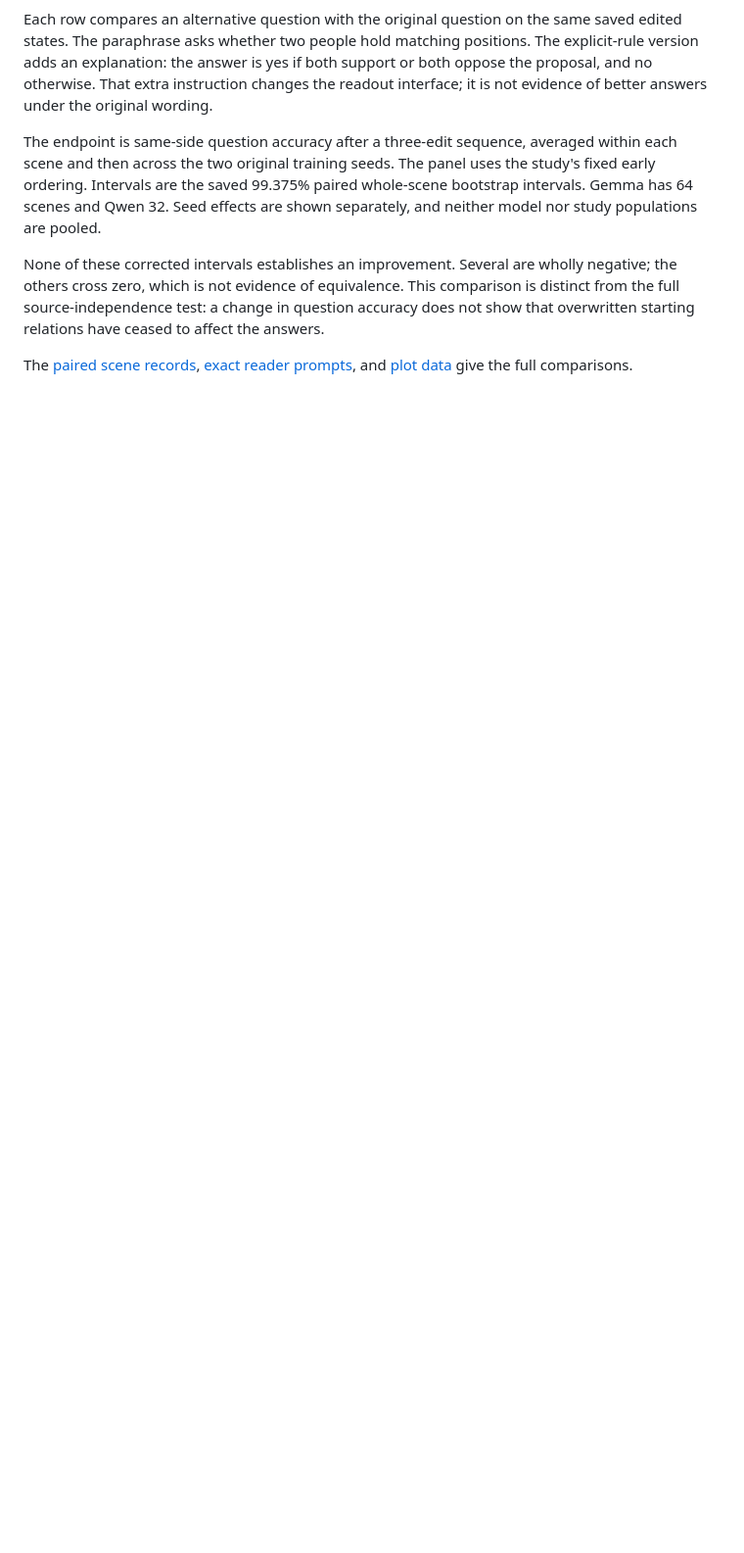
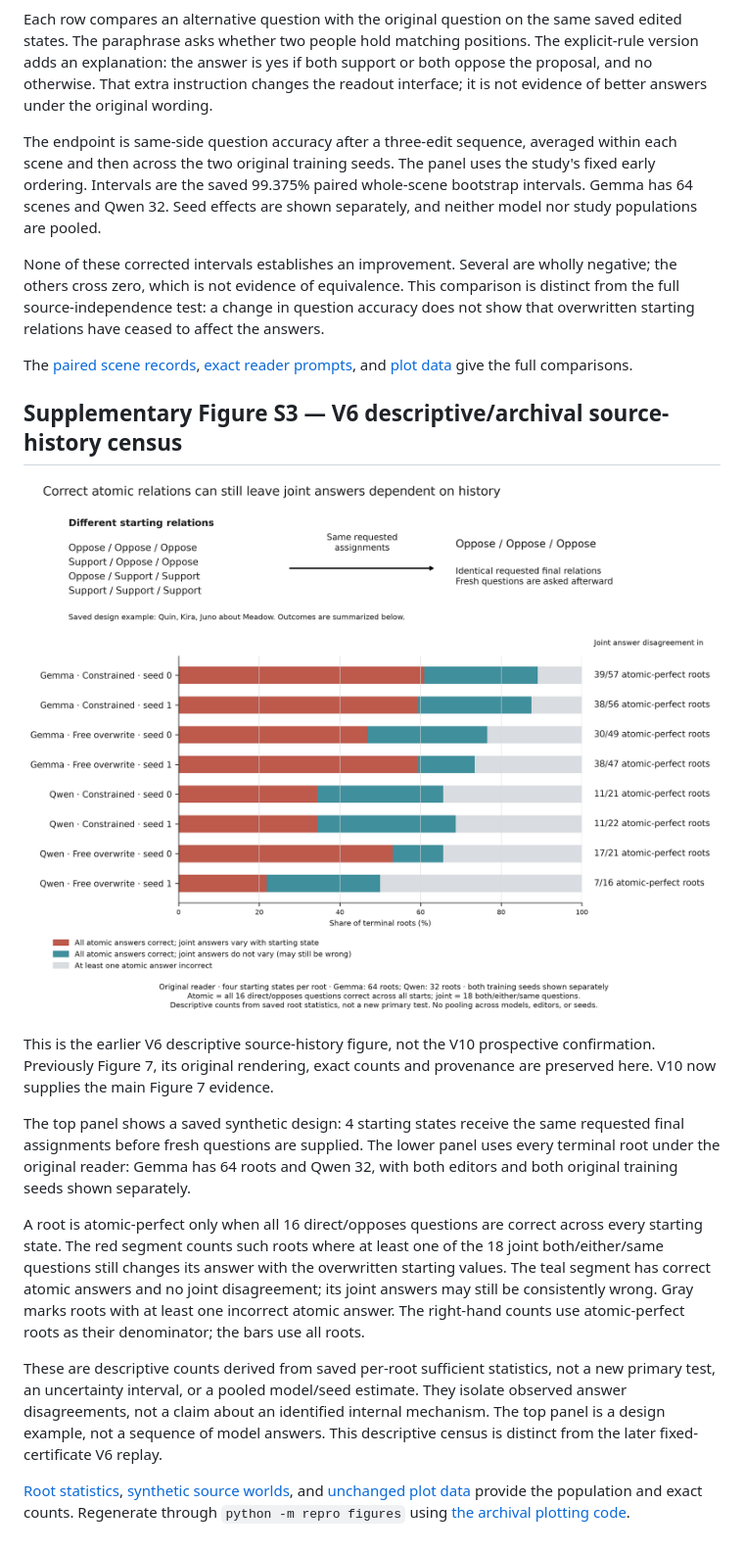
Before and after one commit to JeffVallyath/geometry-of-endorsement, a Markdown page: figures/CAPTIONS.md, the part around one of its changes. Shown at 98% size. Rendered like a GitHub page; pictures changed too: figures/supplementary/figS3_v6_source_history.png (added); blank space fills up the shorter version.

```diff
--- a/figures/CAPTIONS.md
+++ b/figures/CAPTIONS.md
@@ -332,3 +354,36 @@ to affect the answers.
 The [paired scene records](../reproducibility/relational_editing/v6/scores/reader_paired_contrasts.json.gz),
 [exact reader prompts](../reproducibility/relational_editing/v6/data/READERS.json),
 and [plot data](../artifacts/figures/editing_comparisons.json) give the full comparisons.
+
+## Supplementary Figure S3 — V6 descriptive/archival source-history census
+
+![Earlier V6 descriptive source-history census](supplementary/figS3_v6_source_history.png)
+
+This is the earlier V6 descriptive source-history figure, not the V10 prospective
+confirmation. Previously Figure 7, its original rendering, exact counts and
+provenance are preserved here. V10 now supplies the main Figure 7 evidence.
+
+The top panel shows a saved synthetic design: 4 starting states receive the same
+requested final assignments before fresh questions are supplied. The lower panel
+uses every terminal root under the original reader: Gemma has 64 roots and Qwen
+32, with both editors and both original training seeds shown separately.
+
+A root is atomic-perfect only when all 16 direct/opposes questions are correct
+across every starting state. The red segment counts such roots where at least
+one of the 18 joint both/either/same questions still changes its answer with the
+overwritten starting values. The teal segment has correct atomic answers and no
+joint disagreement; its joint answers may still be consistently wrong. Gray
+marks roots with at least one incorrect atomic answer. The right-hand counts
+use atomic-perfect roots as their denominator; the bars use all roots.
+
+These are descriptive counts derived from saved per-root sufficient statistics,
+not a new primary test, an uncertainty interval, or a pooled model/seed estimate.
+They isolate observed answer disagreements, not a claim about an identified
+internal mechanism. The top panel is a design example, not a sequence of model answers.
+This descriptive census is distinct from the later fixed-certificate V6 replay.
+
+[Root statistics](../reproducibility/relational_editing/v6/scores/source_root_statistics.json.gz),
+[synthetic source worlds](../reproducibility/relational_editing/v6/data/gemma_source_roots.jsonl),
+and [unchanged plot data](../artifacts/figures/consequence_comparisons.json) provide
+the population and exact counts. Regenerate through `python -m repro figures`
+using [the archival plotting code](../src/repro/consequence_figures.py).
```
Also changed, not shown: other parts of figures/CAPTIONS.md (+47 -25 lines), REPRODUCIBILITY.md (+9 -0 lines), docs/RESULTS_AND_CLAIMS.md (+9 -2 lines), figures/fig7_source_history.png, 10 other files.
